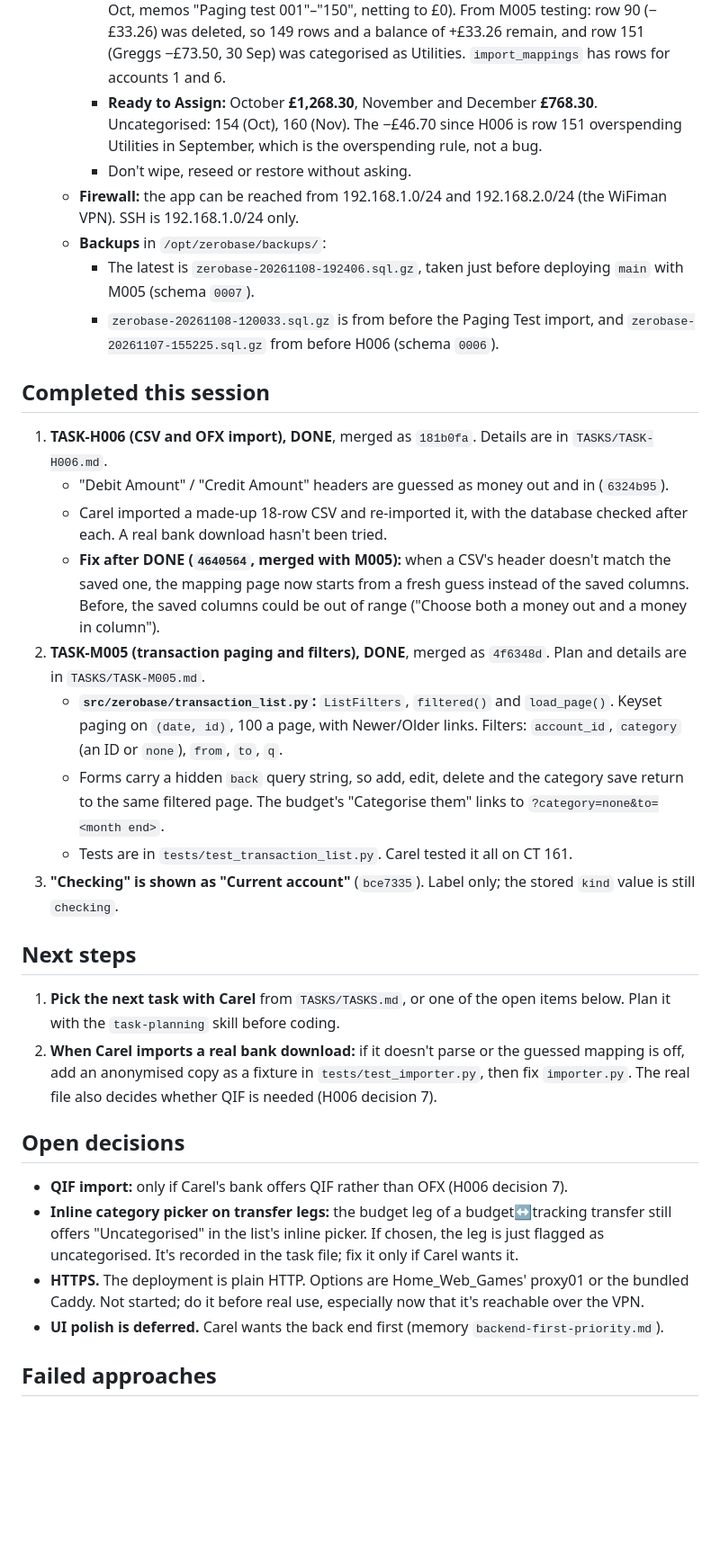
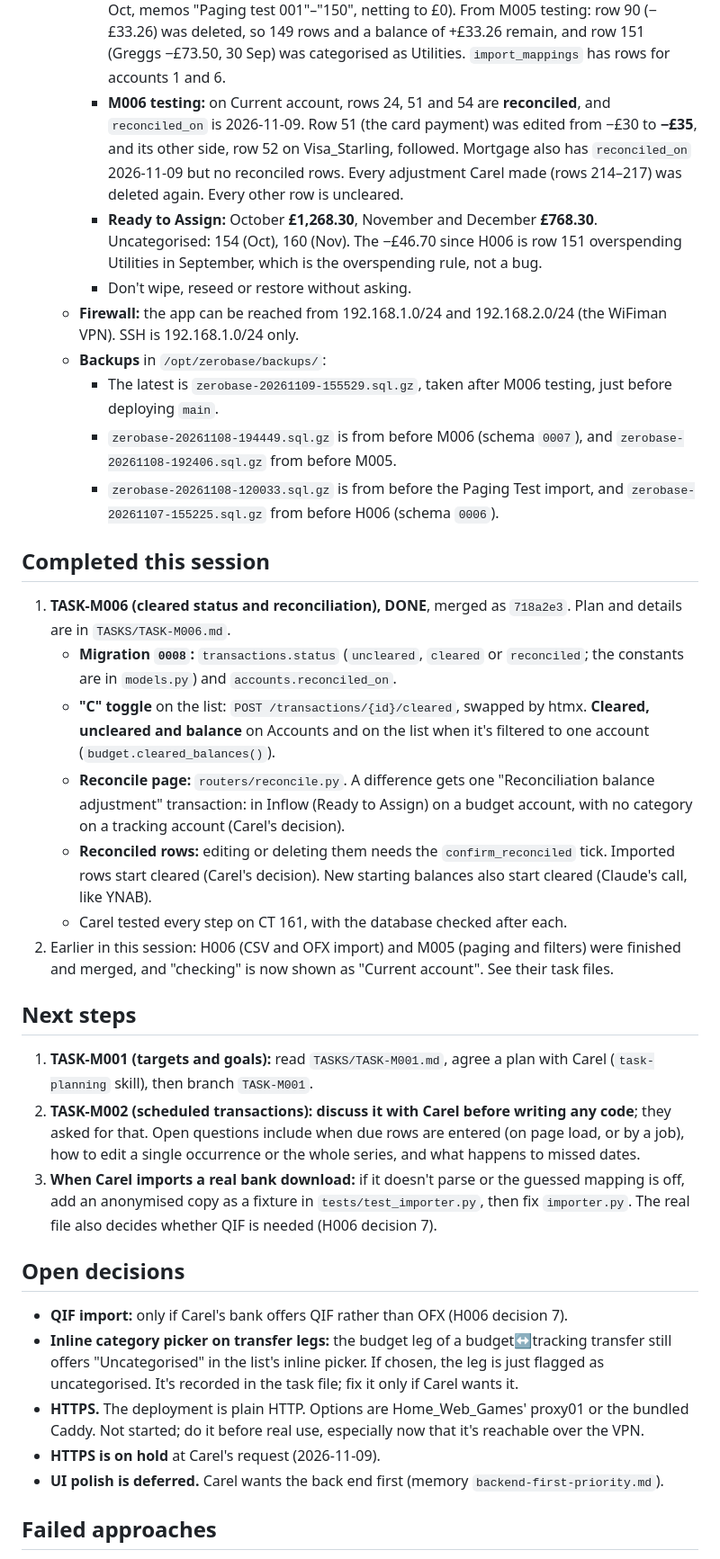
Before and after one commit to carelmaritz/zerobase, a Markdown page: SESSION_HANDOVER.md, the part around one of its changes. Shown at 90% size. Rendered like a GitHub page; blank space fills up the shorter version.

Commit message:
Handover: M006 done and merged; CT 161 on main; next M001, then M002 after discussion
Co-Authored-By: Claude Opus 5.5 <noreply@anthropic.com>

```diff
--- a/SESSION_HANDOVER.md
+++ b/SESSION_HANDOVER.md
@@ -20,35 +20,37 @@ All verified on 2026-11-08.
     - **Card `Visa_Starling`** (account 5, payment category 15), test transactions 48–53: -£500 starting debt, £30 on Dining out, £200 on Transport, £30 payment from Current, £10 refund to Dining out.
     - **H006 test import into Current account (account 1):** 18 rows with `import_id`, net +£2,280.88. 10 were added (transactions 54–63, uncategorised). 8 existing ones were stamped: 35–39 and the transfer legs 44, 47 and 51.
     - **Paging Test (account 6):** a checking account created as a **budget** account by mistake. Carel chose to keep it as test data. It holds a 150-row made-up CSV import (1 Sep–20 Oct, memos "Paging test 001"–"150", netting to £0). From M005 testing: row 90 (−£33.26) was deleted, so 149 rows and a balance of +£33.26 remain, and row 151 (Greggs −£73.50, 30 Sep) was categorised as Utilities. `import_mappings` has rows for accounts 1 and 6.
+    - **M006 testing:** on Current account, rows 24, 51 and 54 are **reconciled**, and `reconciled_on` is 2026-11-09. Row 51 (the card payment) was edited from −£30 to **−£35**, and its other side, row 52 on Visa_Starling, followed. Mortgage also has `reconciled_on` 2026-11-09 but no reconciled rows. Every adjustment Carel made (rows 214–217) was deleted again. Every other row is uncleared.
     - **Ready to Assign:** October **£1,268.30**, November and December **£768.30**. Uncategorised: 154 (Oct), 160 (Nov). The −£46.70 since H006 is row 151 overspending Utilities in September, which is the overspending rule, not a bug.
     - Don't wipe, reseed or restore without asking.
   - **Firewall:** the app can be reached from 192.168.1.0/24 and 192.168.2.0/24 (the WiFiman VPN). SSH is 192.168.1.0/24 only.
   - **Backups** in `/opt/zerobase/backups/`:
-    - The latest is `zerobase-20261108-192406.sql.gz`, taken just before deploying `main` with M005 (schema `0007`).
+    - The latest is `zerobase-20261109-155529.sql.gz`, taken after M006 testing, just before deploying `main`.
+    - `zerobase-20261108-194449.sql.gz` is from before M006 (schema `0007`), and `zerobase-20261108-192406.sql.gz` from before M005.
     - `zerobase-20261108-120033.sql.gz` is from before the Paging Test import, and `zerobase-20261107-155225.sql.gz` from before H006 (schema `0006`).
 
 ## Completed this session
 
-1. **TASK-H006 (CSV and OFX import), DONE**, merged as `181b0fa`. Details are in `TASKS/TASK-H006.md`.
-   - "Debit Amount" / "Credit Amount" headers are guessed as money out and in (`6324b95`).
-   - Carel imported a made-up 18-row CSV and re-imported it, with the database checked after each. A real bank download hasn't been tried.
-   - **Fix after DONE (`4640564`, merged with M005):** when a CSV's header doesn't match the saved one, the mapping page now starts from a fresh guess instead of the saved columns. Before, the saved columns could be out of range ("Choose both a money out and a money in column").
-2. **TASK-M005 (transaction paging and filters), DONE**, merged as `4f6348d`. Plan and details are in `TASKS/TASK-M005.md`.
-   - **`src/zerobase/transaction_list.py`:** `ListFilters`, `filtered()` and `load_page()`. Keyset paging on `(date, id)`, 100 a page, with Newer/Older links. Filters: `account_id`, `category` (an ID or `none`), `from`, `to`, `q`.
-   - Forms carry a hidden `back` query string, so add, edit, delete and the category save return to the same filtered page. The budget's "Categorise them" links to `?category=none&to=<month end>`.
-   - Tests are in `tests/test_transaction_list.py`. Carel tested it all on CT 161.
-3. **"Checking" is shown as "Current account"** (`bce7335`). Label only; the stored `kind` value is still `checking`.
+1. **TASK-M006 (cleared status and reconciliation), DONE**, merged as `718a2e3`. Plan and details are in `TASKS/TASK-M006.md`.
+   - **Migration `0008`:** `transactions.status` (`uncleared`, `cleared` or `reconciled`; the constants are in `models.py`) and `accounts.reconciled_on`.
+   - **"C" toggle** on the list: `POST /transactions/{id}/cleared`, swapped by htmx. **Cleared, uncleared and balance** on Accounts and on the list when it's filtered to one account (`budget.cleared_balances()`).
+   - **Reconcile page:** `routers/reconcile.py`. A difference gets one "Reconciliation balance adjustment" transaction: in Inflow (Ready to Assign) on a budget account, with no category on a tracking account (Carel's decision).
+   - **Reconciled rows:** editing or deleting them needs the `confirm_reconciled` tick. Imported rows start cleared (Carel's decision). New starting balances also start cleared (Claude's call, like YNAB).
+   - Carel tested every step on CT 161, with the database checked after each.
+2. Earlier in this session: H006 (CSV and OFX import) and M005 (paging and filters) were finished and merged, and "checking" is now shown as "Current account". See their task files.
 
 ## Next steps
 
-1. **Pick the next task with Carel** from `TASKS/TASKS.md`, or one of the open items below. Plan it with the `task-planning` skill before coding.
-2. **When Carel imports a real bank download:** if it doesn't parse or the guessed mapping is off, add an anonymised copy as a fixture in `tests/test_importer.py`, then fix `importer.py`. The real file also decides whether QIF is needed (H006 decision 7).
+1. **TASK-M001 (targets and goals):** read `TASKS/TASK-M001.md`, agree a plan with Carel (`task-planning` skill), then branch `TASK-M001`.
+2. **TASK-M002 (scheduled transactions):** **discuss it with Carel before writing any code**; they asked for that. Open questions include when due rows are entered (on page load, or by a job), how to edit a single occurrence or the whole series, and what happens to missed dates.
+3. **When Carel imports a real bank download:** if it doesn't parse or the guessed mapping is off, add an anonymised copy as a fixture in `tests/test_importer.py`, then fix `importer.py`. The real file also decides whether QIF is needed (H006 decision 7).
 
 ## Open decisions
 
 - **QIF import:** only if Carel's bank offers QIF rather than OFX (H006 decision 7).
 - **Inline category picker on transfer legs:** the budget leg of a budget↔tracking transfer still offers "Uncategorised" in the list's inline picker. If chosen, the leg is just flagged as uncategorised. It's recorded in the task file; fix it only if Carel wants it.
 - **HTTPS.** The deployment is plain HTTP. Options are Home_Web_Games' proxy01 or the bundled Caddy. Not started; do it before real use, especially now that it's reachable over the VPN.
+- **HTTPS is on hold** at Carel's request (2026-11-09).
 - **UI polish is deferred.** Carel wants the back end first (memory `backend-first-priority.md`).
 
 ## Failed approaches
```
Also changed, not shown: other parts of SESSION_HANDOVER.md (+15 -8 lines).
